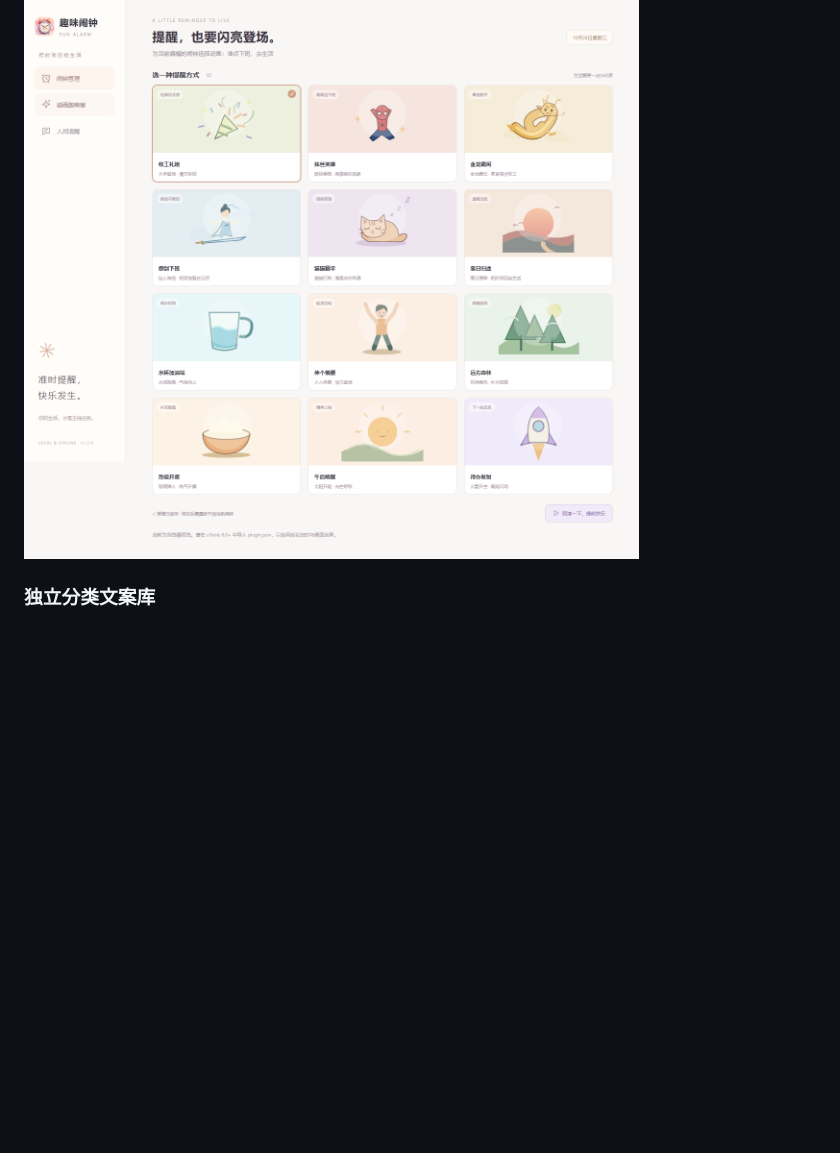
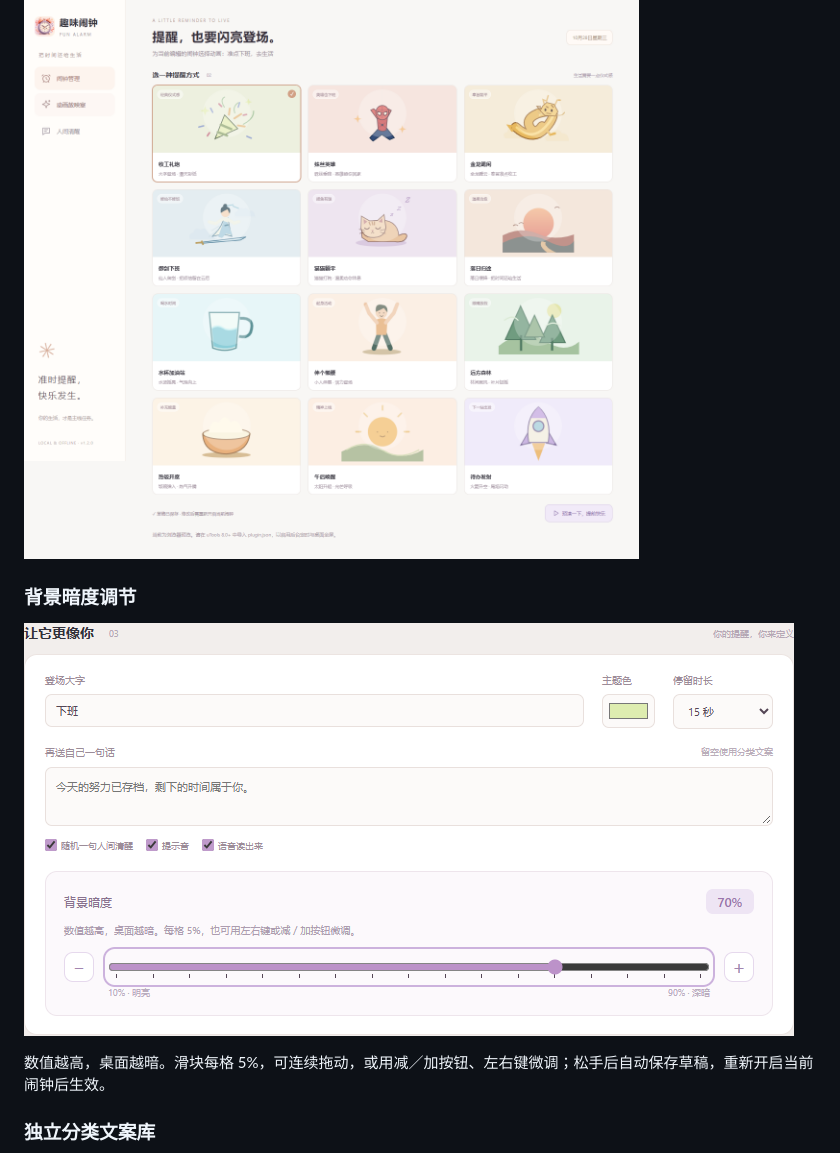
Before and after one commit to wangfujie/utools-offwork-party, a Markdown page: README.md, the part around the change. Rendered like a GitHub page; pictures changed too: docs/screenshots/background-darkness.png (added); blank space fills up the shorter version.

```diff
--- a/README.md
+++ b/README.md
@@ -19,6 +19,12 @@
 ### 动画放映室
 
 ![十二种动画主题](docs/screenshots/animation-gallery.png)
+
+### 背景暗度调节
+
+![背景暗度调节](docs/screenshots/background-darkness.png)
+
+数值越高，桌面越暗。滑块每格 5%，可连续拖动，或用减／加按钮、左右键微调；松手后自动保存草稿，重新开启当前闹钟后生效。
 
 ### 独立分类文案库
 
```
Also changed, not shown: PUBLISH.md (+1 -0 lines), docs/screenshots/README.md (+1 -0 lines), 3 other files.
